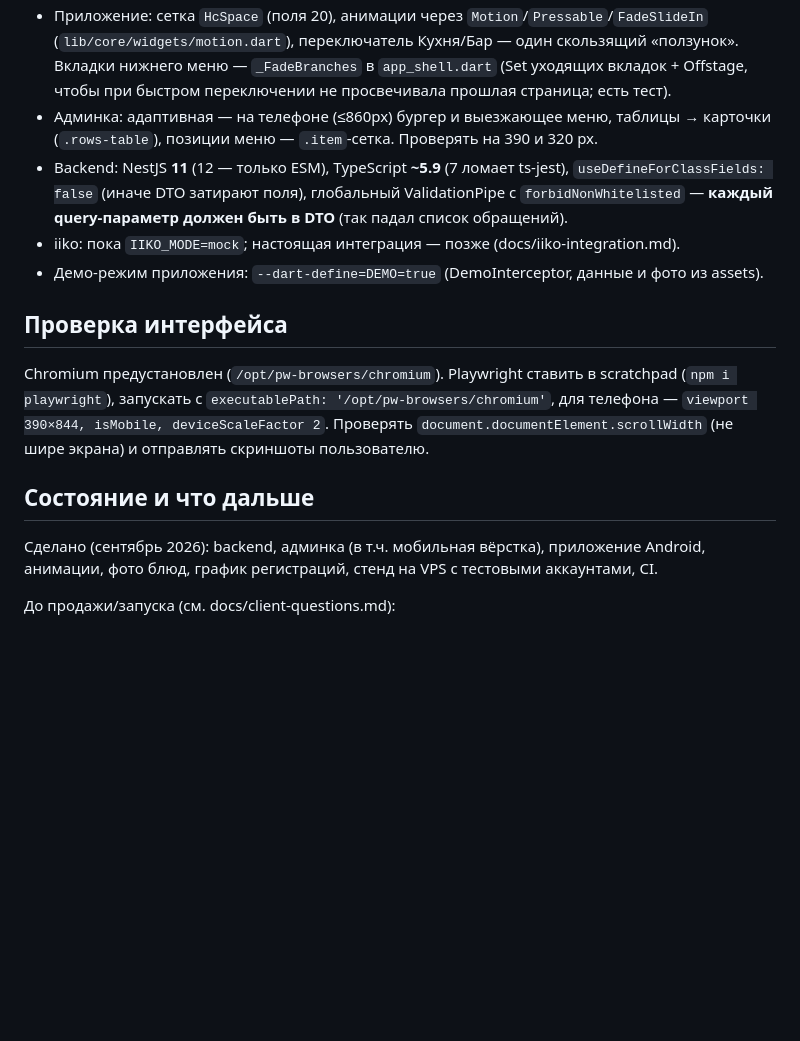
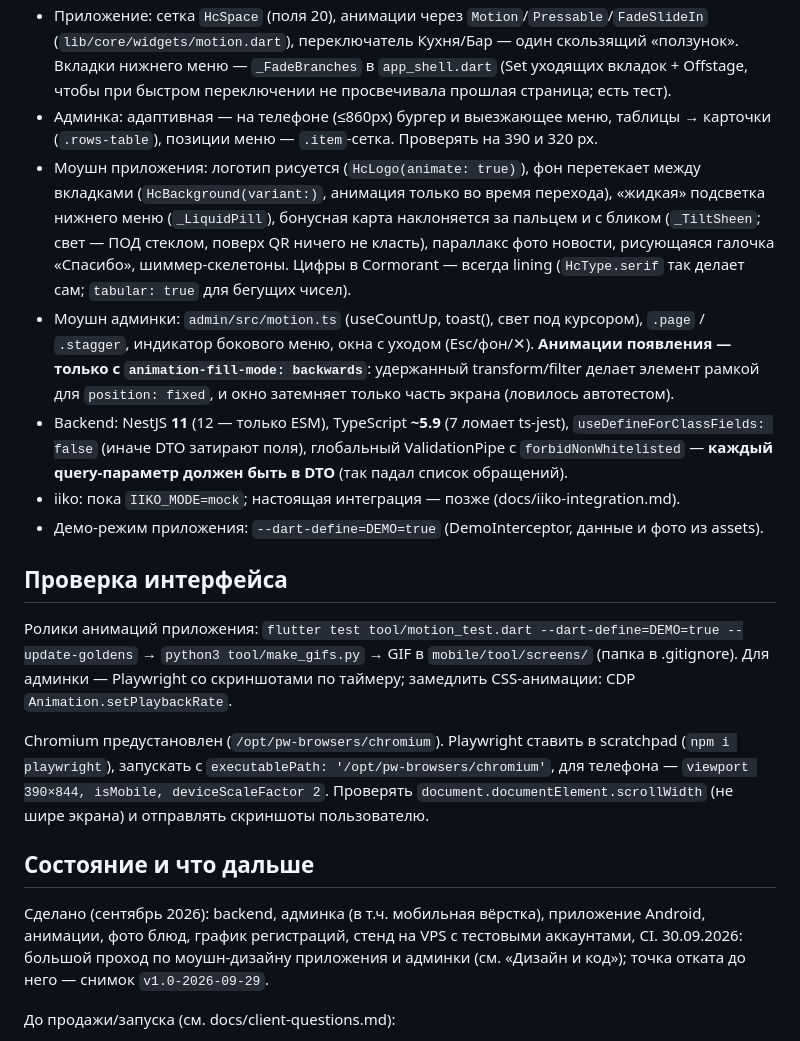
Before and after one commit to Derposd/historycof, a Markdown page: CLAUDE.md, the part around the change. Rendered like a GitHub page; blank space fills up the shorter version.

Commit message:
CLAUDE.md: моушн-дизайн, как записывать ролики анимаций
Co-Authored-By: Claude Opus 5.5 <noreply@anthropic.com>
Claude-Session: https://claude.ai/code/session_01DuYUbCMoFL6A8V69yaaRfr

```diff
--- a/CLAUDE.md
+++ b/CLAUDE.md
@@ -114,6 +114,15 @@ backend 127.0.0.1:8080, Postgres 17, каталог /opt/lms). Наш стенд
   чтобы при быстром переключении не просвечивала прошлая страница; есть тест).
 - Админка: адаптивная — на телефоне (≤860px) бургер и выезжающее меню, таблицы → карточки
   (`.rows-table`), позиции меню — `.item`-сетка. Проверять на 390 и 320 px.
+- Моушн приложения: логотип рисуется (`HcLogo(animate: true)`), фон перетекает между вкладками
+  (`HcBackground(variant:)`, анимация только во время перехода), «жидкая» подсветка нижнего меню
+  (`_LiquidPill`), бонусная карта наклоняется за пальцем и с бликом (`_TiltSheen`; свет — ПОД стеклом,
+  поверх QR ничего не класть), параллакс фото новости, рисующаяся галочка «Спасибо», шиммер-скелетоны.
+  Цифры в Cormorant — всегда lining (`HcType.serif` так делает сам; `tabular: true` для бегущих чисел).
+- Моушн админки: `admin/src/motion.ts` (useCountUp, toast(), свет под курсором), `.page` / `.stagger`,
+  индикатор бокового меню, окна с уходом (Esc/фон/✕). **Анимации появления — только с
+  `animation-fill-mode: backwards`**: удержанный transform/filter делает элемент рамкой для
+  `position: fixed`, и окно затемняет только часть экрана (ловилось автотестом).
 - Backend: NestJS **11** (12 — только ESM), TypeScript **~5.9** (7 ломает ts-jest),
   `useDefineForClassFields: false` (иначе DTO затирают поля), глобальный ValidationPipe с
   `forbidNonWhitelisted` — **каждый query-параметр должен быть в DTO** (так падал список обращений).
@@ -121,6 +130,10 @@ backend 127.0.0.1:8080, Postgres 17, каталог /opt/lms). Наш стенд
 - Демо-режим приложения: `--dart-define=DEMO=true` (DemoInterceptor, данные и фото из assets).
 
 ## Проверка интерфейса
+
+Ролики анимаций приложения: `flutter test tool/motion_test.dart --dart-define=DEMO=true --update-goldens`
+→ `python3 tool/make_gifs.py` → GIF в `mobile/tool/screens/` (папка в .gitignore). Для админки —
+Playwright со скриншотами по таймеру; замедлить CSS-анимации: CDP `Animation.setPlaybackRate`.
 
 Chromium предустановлен (`/opt/pw-browsers/chromium`). Playwright ставить в scratchpad
 (`npm i playwright`), запускать с `executablePath: '/opt/pw-browsers/chromium'`,
@@ -131,6 +144,8 @@ Chromium предустановлен (`/opt/pw-browsers/chromium`). Playwright
 
 Сделано (сентябрь 2026): backend, админка (в т.ч. мобильная вёрстка), приложение Android,
 анимации, фото блюд, график регистраций, стенд на VPS с тестовыми аккаунтами, CI.
+30.09.2026: большой проход по моушн-дизайну приложения и админки (см. «Дизайн и код»);
+точка отката до него — снимок `v1.0-2026-09-29`.
 
 До продажи/запуска (см. docs/client-questions.md):
 - настоящий iiko (доступ к API от интегратора кофейни), SMS-провайдер, Firebase (push);
```
